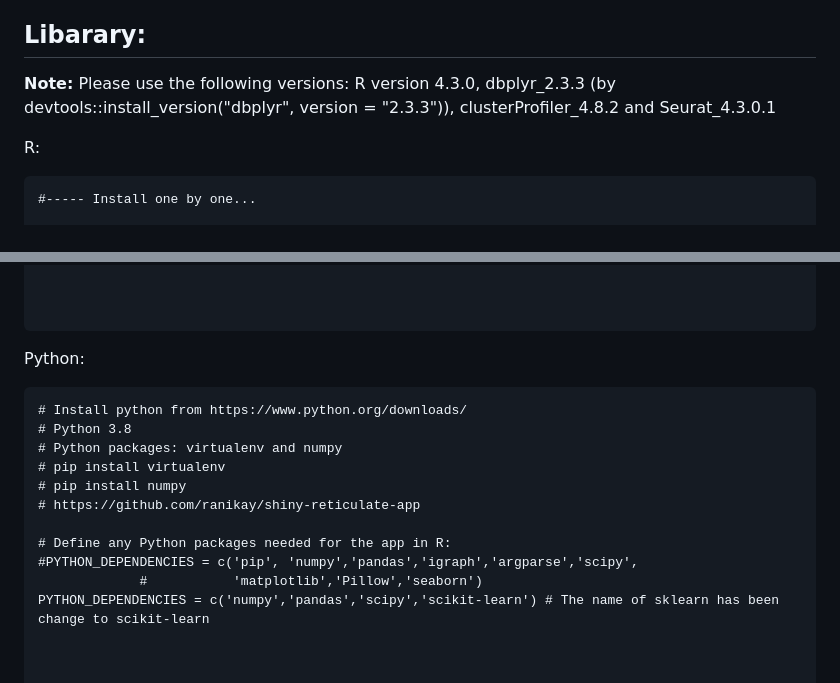
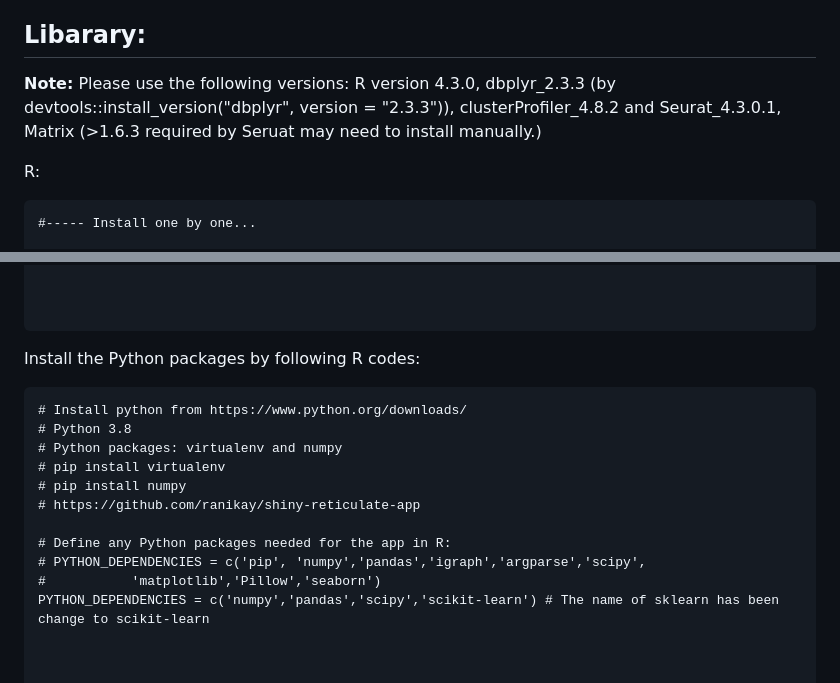
Before and after one commit to YuelinYao/MFIs, a Markdown page: README.md, 2 parts joined by grey strips. Rendered like a GitHub page.

````diff
--- a/README.md
+++ b/README.md
@@ -11,7 +11,7 @@
 7. **MCMCgraph.csv** (optional): which is used in Markov Blanket Tab, located in the output folder from Stator nextflow pipeline. Example file format see ./data/MCMCgraph_14698Cells_1000Genes.csv.
 
 ## Libarary:
-**Note:** Please use the following versions: R version 4.3.0, dbplyr_2.3.3 (by devtools::install_version("dbplyr", version = "2.3.3")), clusterProfiler_4.8.2 and Seurat_4.3.0.1
+**Note:** Please use the following versions: R version 4.3.0, dbplyr_2.3.3 (by devtools::install_version("dbplyr", version = "2.3.3")), clusterProfiler_4.8.2 and Seurat_4.3.0.1, Matrix (>1.6.3 required by Seruat may need to install manually.)
 
 R:
 ```
@@ -180,7 +180,7 @@ renv::restore()
 ```
 
 
-Python:
+Install the Python packages by following R codes:
 
 ```
 # Install python from https://www.python.org/downloads/
@@ -191,8 +191,8 @@ Python:
 # https://github.com/ranikay/shiny-reticulate-app
 
 # Define any Python packages needed for the app in R:
-#PYTHON_DEPENDENCIES = c('pip', 'numpy','pandas','igraph','argparse','scipy',
-             #           'matplotlib','Pillow','seaborn')
+# PYTHON_DEPENDENCIES = c('pip', 'numpy','pandas','igraph','argparse','scipy',
+#           'matplotlib','Pillow','seaborn')
 PYTHON_DEPENDENCIES = c('numpy','pandas','scipy','scikit-learn') # The name of sklearn has been change to scikit-learn
 
 
````
